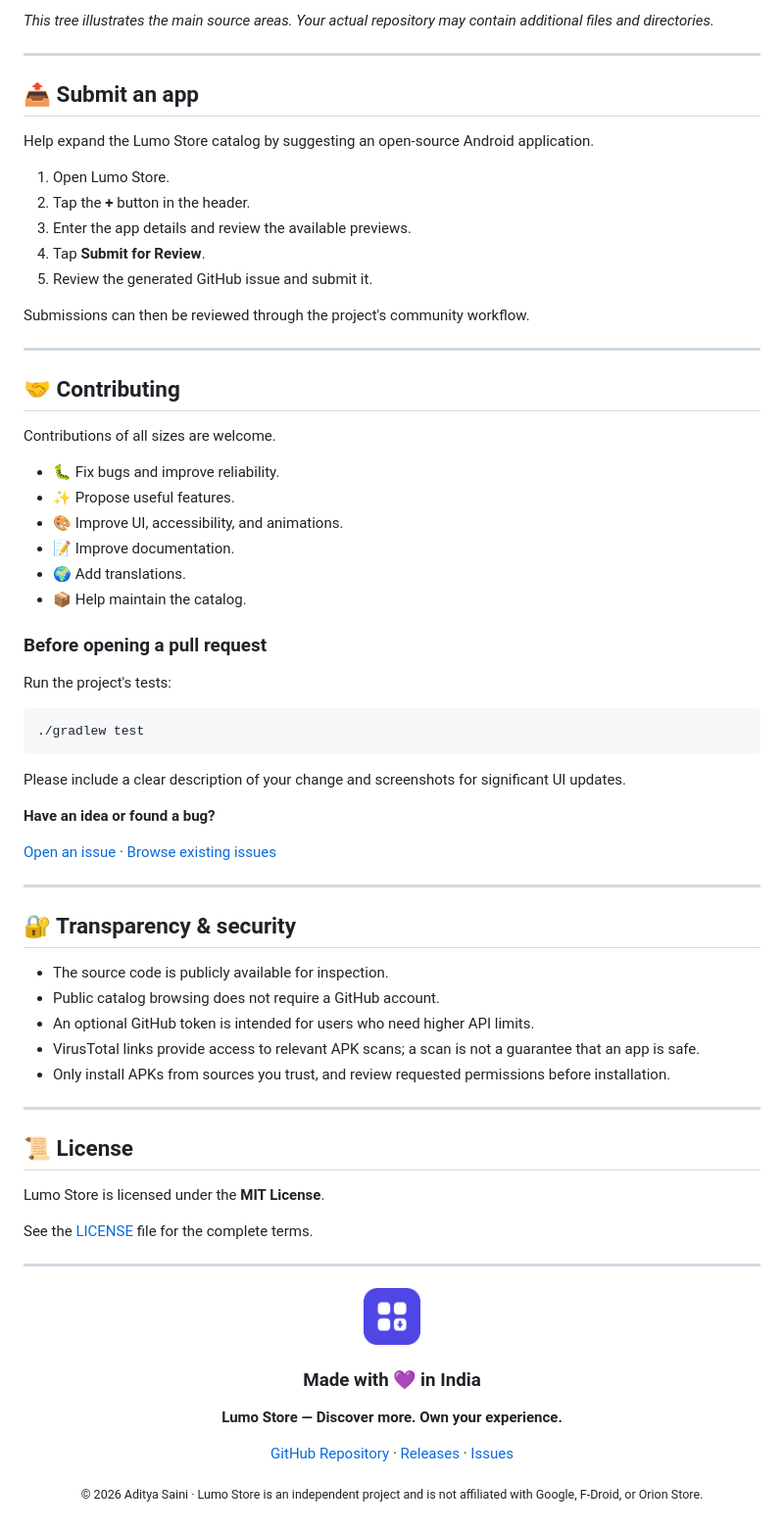
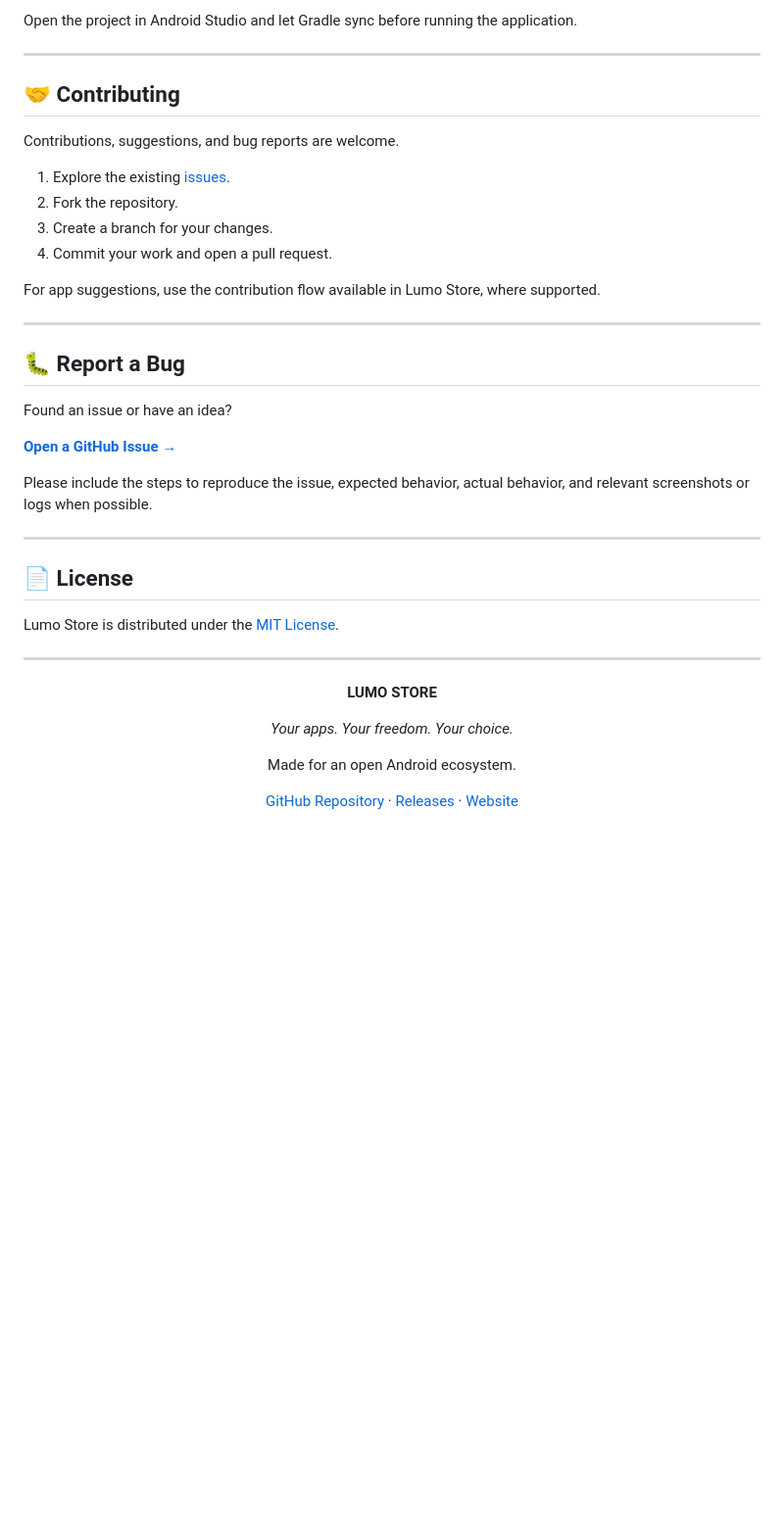
Before and after one commit to adityasaini404/LumoStore, a Markdown page: README.md, the part around one of its changes. Shown at 98% size. Rendered like a GitHub page; blank space fills up the shorter version.

````diff
--- a/README.md
+++ b/README.md
@@ -324,76 +224,44 @@ LumoStore/
-*This tree illustrates the main source areas. Your actual repository may contain additional files and directories.*
-
----
-
-## 📤 Submit an app
-
-Help expand the Lumo Store catalog by suggesting an open-source Android application.
-
-1. Open Lumo Store.
-2. Tap the **+** button in the header.
-3. Enter the app details and review the available previews.
-4. Tap **Submit for Review**.
-5. Review the generated GitHub issue and submit it.
-
-Submissions can then be reviewed through the project's community workflow.
+Open the project in Android Studio and let Gradle sync before running the application.
 
 ---
 
 ## 🤝 Contributing
 
-Contributions of all sizes are welcome.
+Contributions, suggestions, and bug reports are welcome.
 
-- 🐛 Fix bugs and improve reliability.
-- ✨ Propose useful features.
-- 🎨 Improve UI, accessibility, and animations.
-- 📝 Improve documentation.
-- 🌍 Add translations.
-- 📦 Help maintain the catalog.
+1. Explore the existing [issues](https://github.com/adityasaini404/LumoStore/issues).
+2. Fork the repository.
+3. Create a branch for your changes.
+4. Commit your work and open a pull request.
 
-### Before opening a pull request
-
-Run the project's tests:
-
-```bash
-./gradlew test
-```
-
-Please include a clear description of your change and screenshots for significant UI updates.
-
-**Have an idea or found a bug?**
-
-[Open an issue](https://github.com/adityasaini404/LumoStore/issues) · [Browse existing issues](https://github.com/adityasaini404/LumoStore/issues)
+For app suggestions, use the contribution flow available in Lumo Store, where supported.
 
 ---
 
-## 🔐 Transparency & security
+## 🐛 Report a Bug
 
-- The source code is publicly available for inspection.
-- Public catalog browsing does not require a GitHub account.
-- An optional GitHub token is intended for users who need higher API limits.
-- VirusTotal links provide access to relevant APK scans; a scan is not a guarantee that an app is safe.
-- Only install APKs from sources you trust, and review requested permissions before installation.
+Found an issue or have an idea?
+
+[**Open a GitHub Issue →**](https://github.com/adityasaini404/LumoStore/issues/new)
+
+Please include the steps to reproduce the issue, expected behavior, actual behavior, and relevant screenshots or logs when possible.
 
 ---
 
-## 📜 License
+## 📄 License
 
-Lumo Store is licensed under the **MIT License**.
-
-See the [LICENSE](LICENSE) file for the complete terms.
+Lumo Store is distributed under the [MIT License](LICENSE).
 
 ---
 
 <div align="center">
 
-<img src="assets/ic_lumo_logo.png" width="58" alt="Lumo Store logo" />
+**LUMO STORE**
 
-### Made with 💜 in India
+*Your apps. Your freedom. Your choice.*
 
-**Lumo Store — Discover more. Own your experience.**
+Made for an open Android ecosystem.
 
-[GitHub Repository](https://github.com/adityasaini404/LumoStore) · [Releases](https://github.com/adityasaini404/LumoStore/releases) · [Issues](https://github.com/adityasaini404/LumoStore/issues)
-
-<sub>© 2026 Aditya Saini · Lumo Store is an independent project and is not affiliated with Google, F-Droid, or Orion Store.</sub>
+[GitHub Repository](https://github.com/adityasaini404/LumoStore) · [Releases](https://github.com/adityasaini404/LumoStore/releases) · [Website](https://adityasaini404.github.io/LumoStore/)
 
 </div>
````
Also changed, not shown: other parts of README.md (+107 -207 lines).
